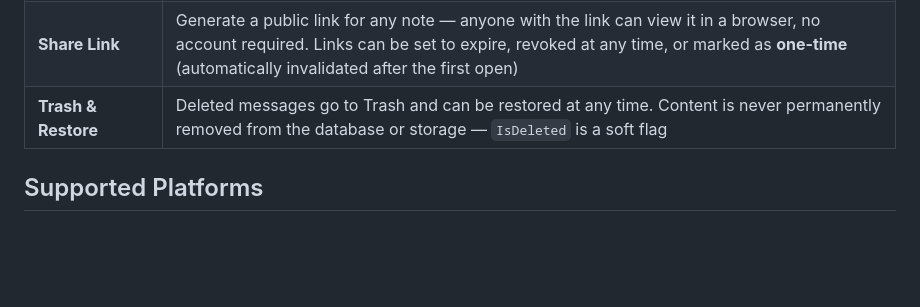
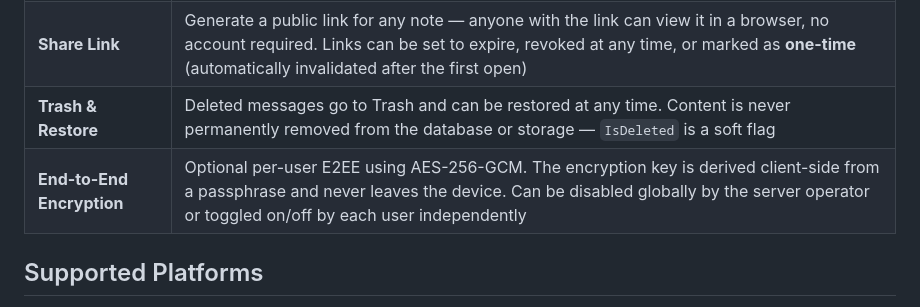
Before and after one commit to MrPix/Briefcase, a Markdown page: README.md, the part around the change. GitHub-like rendering; blank space fills up the shorter version.

Commit message:
Updated readme and architecture

```diff
--- a/README.md
+++ b/README.md
@@ -23,6 +23,7 @@ SavedMessages is a focused, self-hosted-friendly service that does one thing wel
 | **File support** | Upload and download files up to a configurable size limit |
 | **Share Link** | Generate a public link for any note — anyone with the link can view it in a browser, no account required. Links can be set to expire, revoked at any time, or marked as **one-time** (automatically invalidated after the first open) |
 | **Trash & Restore** | Deleted messages go to Trash and can be restored at any time. Content is never permanently removed from the database or storage — `IsDeleted` is a soft flag |
+| **End-to-End Encryption** | Optional per-user E2EE using AES-256-GCM. The encryption key is derived client-side from a passphrase and never leaves the device. Can be disabled globally by the server operator or toggled on/off by each user independently |
 
 ## Supported Platforms
 
```
Also changed, not shown: docs/ARCHITECTURE.md (+31 -1 lines).
